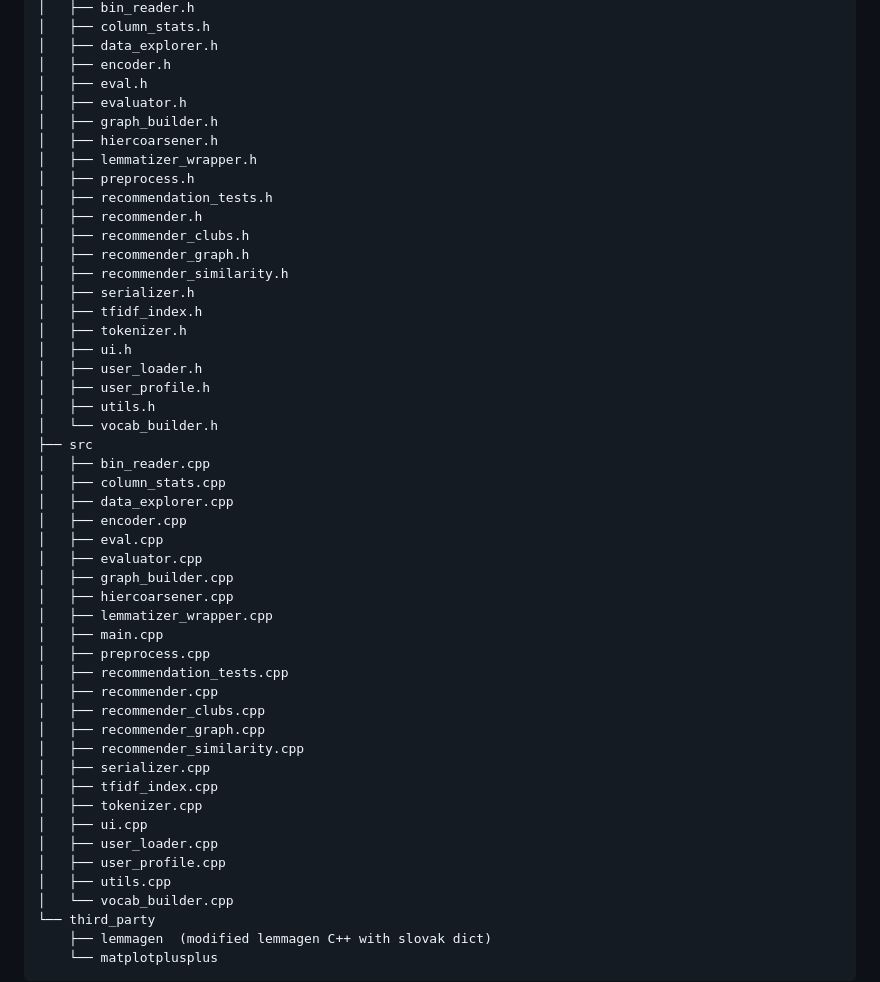
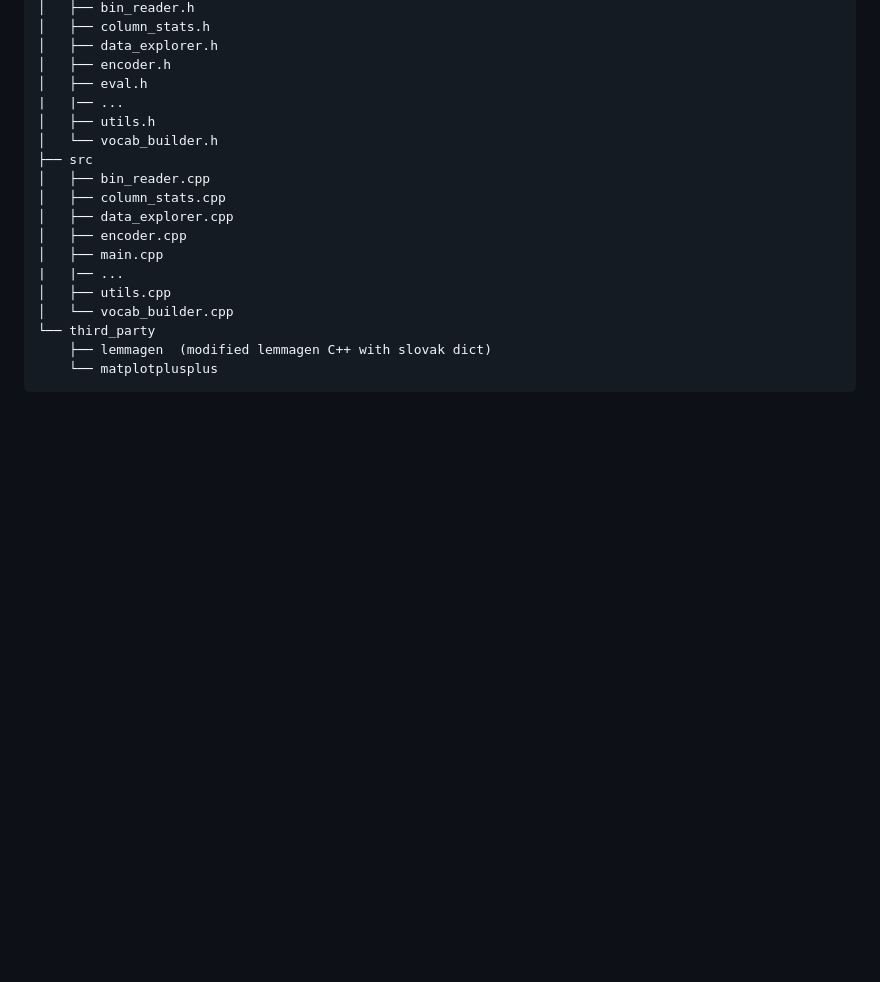
Before and after one commit to pymlex/recommendation-system-pokec, a Markdown page: README.md, the part around the change. Rendered like a GitHub page; blank space fills up the shorter version.

```diff
--- a/README.md
+++ b/README.md
@@ -41,22 +41,7 @@ Key features
 │   ├── data_explorer.h
 │   ├── encoder.h
 │   ├── eval.h
-│   ├── evaluator.h
-│   ├── graph_builder.h
-│   ├── hiercoarsener.h
-│   ├── lemmatizer_wrapper.h
-│   ├── preprocess.h
-│   ├── recommendation_tests.h
-│   ├── recommender.h
-│   ├── recommender_clubs.h
-│   ├── recommender_graph.h
-│   ├── recommender_similarity.h
-│   ├── serializer.h
-│   ├── tfidf_index.h
-│   ├── tokenizer.h
-│   ├── ui.h
-│   ├── user_loader.h
-│   ├── user_profile.h
+|   |── ...
 │   ├── utils.h
 │   └── vocab_builder.h
 ├── src
@@ -64,24 +49,8 @@ Key features
 │   ├── column_stats.cpp
 │   ├── data_explorer.cpp
 │   ├── encoder.cpp
-│   ├── eval.cpp
-│   ├── evaluator.cpp
-│   ├── graph_builder.cpp
-│   ├── hiercoarsener.cpp
-│   ├── lemmatizer_wrapper.cpp
 │   ├── main.cpp
-│   ├── preprocess.cpp
-│   ├── recommendation_tests.cpp
-│   ├── recommender.cpp
-│   ├── recommender_clubs.cpp
-│   ├── recommender_graph.cpp
-│   ├── recommender_similarity.cpp
-│   ├── serializer.cpp
-│   ├── tfidf_index.cpp
-│   ├── tokenizer.cpp
-│   ├── ui.cpp
-│   ├── user_loader.cpp
-│   ├── user_profile.cpp
+|   |── ...
 │   ├── utils.cpp
 │   └── vocab_builder.cpp
 └── third_party
```
